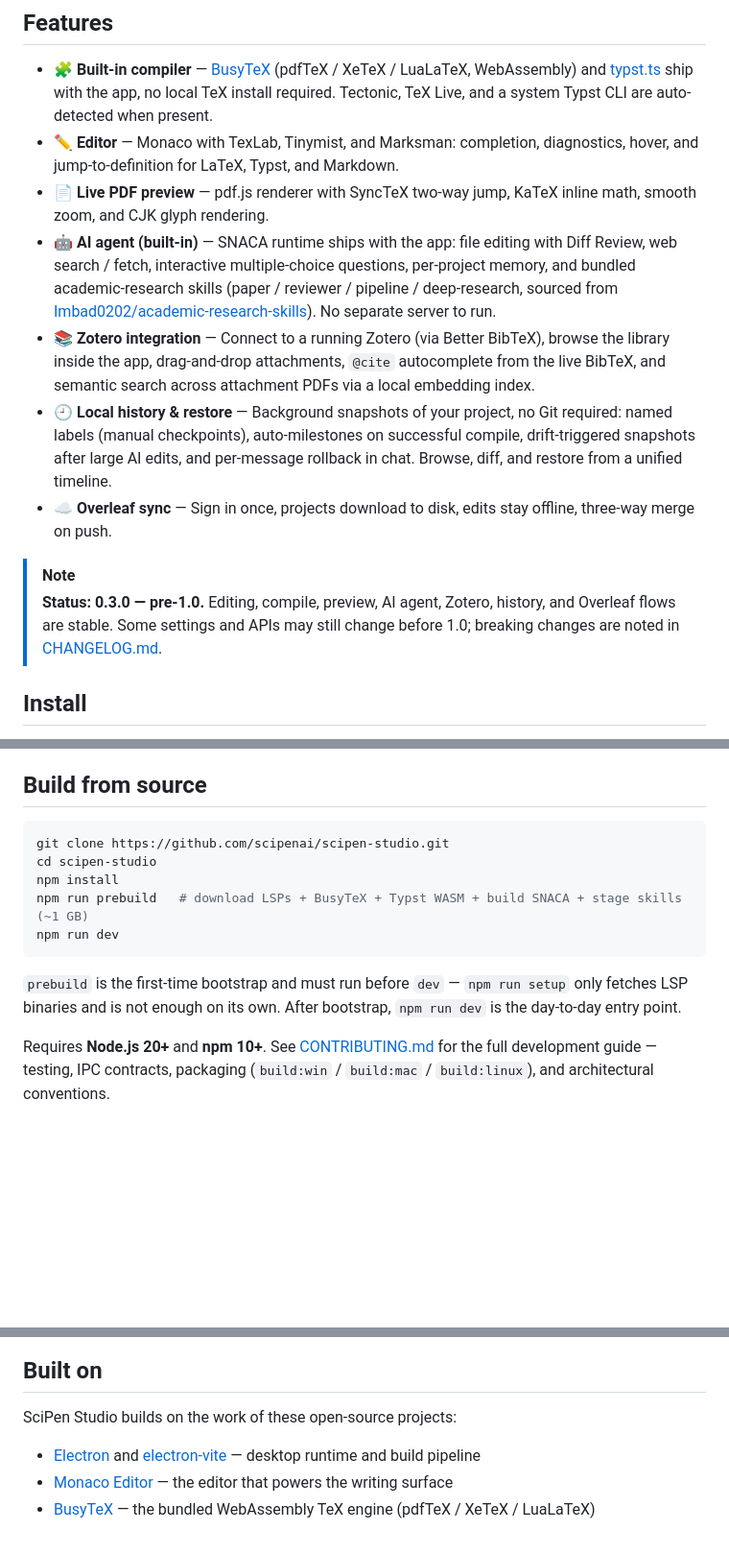
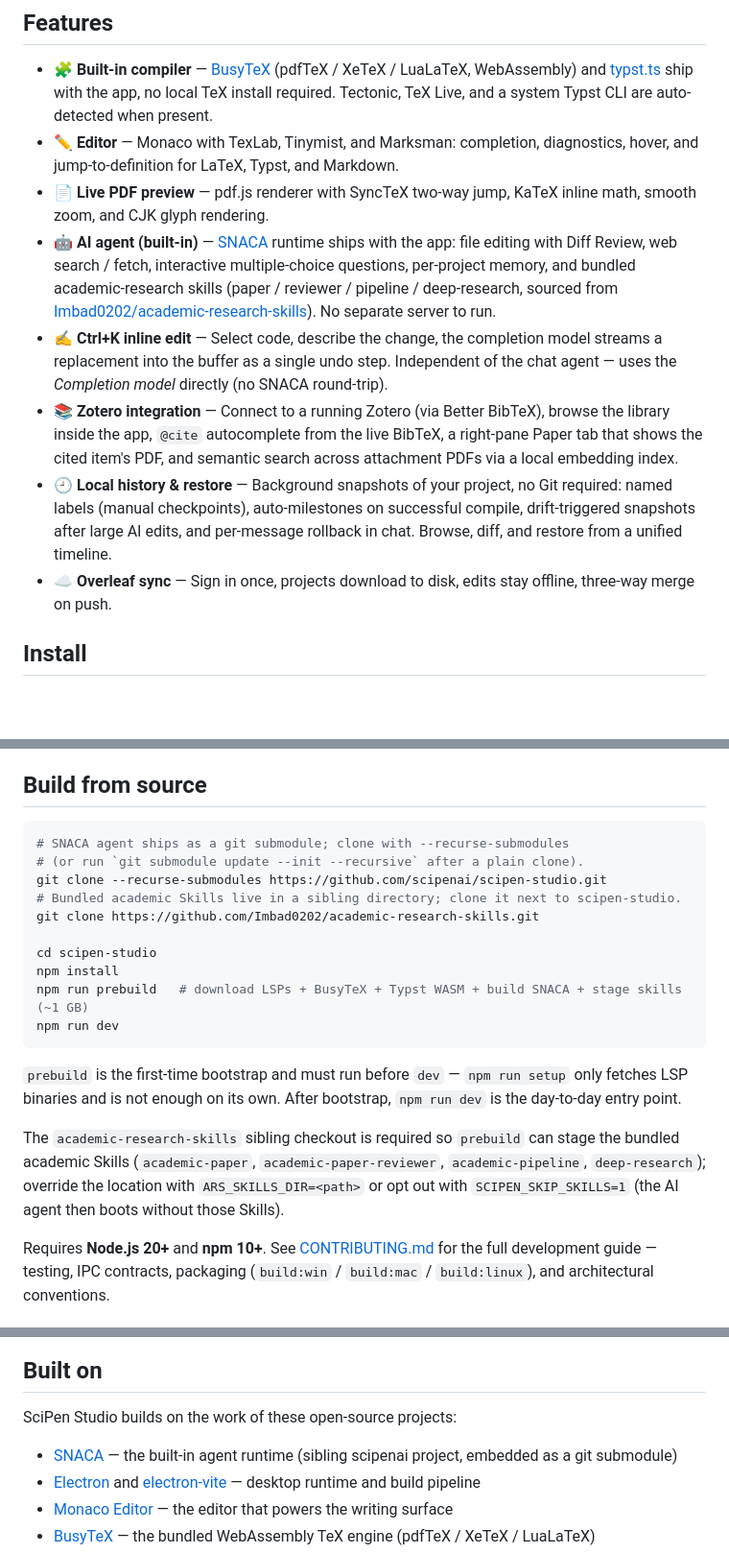
Before and after one commit to scipenai/scipen-studio, a Markdown page: README.md, 3 parts joined by grey strips. Shown at 96% size. Drawn GitHub-style; blank space fills up the shorter version.

````diff
--- a/README.md
+++ b/README.md
@@ -31,13 +31,11 @@
 - 🧩 **Built-in compiler** — [BusyTeX](https://github.com/busytex/busytex) (pdfTeX / XeTeX / LuaLaTeX, WebAssembly) and [typst.ts](https://github.com/Myriad-Dreamin/typst.ts) ship with the app, no local TeX install required. Tectonic, TeX Live, and a system Typst CLI are auto-detected when present.
 - ✏️ **Editor** — Monaco with TexLab, Tinymist, and Marksman: completion, diagnostics, hover, and jump-to-definition for LaTeX, Typst, and Markdown.
 - 📄 **Live PDF preview** — pdf.js renderer with SyncTeX two-way jump, KaTeX inline math, smooth zoom, and CJK glyph rendering.
-- 🤖 **AI agent (built-in)** — SNACA runtime ships with the app: file editing with Diff Review, web search / fetch, interactive multiple-choice questions, per-project memory, and bundled academic-research skills (paper / reviewer / pipeline / deep-research, sourced from [Imbad0202/academic-research-skills](https://github.com/Imbad0202/academic-research-skills)). No separate server to run.
-- 📚 **Zotero integration** — Connect to a running Zotero (via Better BibTeX), browse the library inside the app, drag-and-drop attachments, `@cite` autocomplete from the live BibTeX, and semantic search across attachment PDFs via a local embedding index.
+- 🤖 **AI agent (built-in)** — [SNACA](https://github.com/scipenai/snaca) runtime ships with the app: file editing with Diff Review, web search / fetch, interactive multiple-choice questions, per-project memory, and bundled academic-research skills (paper / reviewer / pipeline / deep-research, sourced from [Imbad0202/academic-research-skills](https://github.com/Imbad0202/academic-research-skills)). No separate server to run.
+- ✍️ **Ctrl+K inline edit** — Select code, describe the change, the completion model streams a replacement into the buffer as a single undo step. Independent of the chat agent — uses the *Completion model* directly (no SNACA round-trip).
+- 📚 **Zotero integration** — Connect to a running Zotero (via Better BibTeX), browse the library inside the app, `@cite` autocomplete from the live BibTeX, a right-pane Paper tab that shows the cited item's PDF, and semantic search across attachment PDFs via a local embedding index.
 - 🕘 **Local history & restore** — Background snapshots of your project, no Git required: named labels (manual checkpoints), auto-milestones on successful compile, drift-triggered snapshots after large AI edits, and per-message rollback in chat. Browse, diff, and restore from a unified timeline.
 - ☁️ **Overleaf sync** — Sign in once, projects download to disk, edits stay offline, three-way merge on push.
-
-> [!NOTE]
-> **Status: 0.3.0 — pre-1.0.** Editing, compile, preview, AI agent, Zotero, history, and Overleaf flows are stable. Some settings and APIs may still change before 1.0; breaking changes are noted in [CHANGELOG.md](CHANGELOG.md).
 
 ## Install
 
@@ -57,7 +55,12 @@ The AI assistant and Overleaf sync are optional — first launch needs no config
 ## Build from source
 
 ```bash
-git clone https://github.com/scipenai/scipen-studio.git
+# SNACA agent ships as a git submodule; clone with --recurse-submodules
+# (or run `git submodule update --init --recursive` after a plain clone).
+git clone --recurse-submodules https://github.com/scipenai/scipen-studio.git
+# Bundled academic Skills live in a sibling directory; clone it next to scipen-studio.
+git clone https://github.com/Imbad0202/academic-research-skills.git
+
 cd scipen-studio
 npm install
 npm run prebuild   # download LSPs + BusyTeX + Typst WASM + build SNACA + stage skills (~1 GB)
@@ -65,6 +68,8 @@ npm run dev
 ```
 
 `prebuild` is the first-time bootstrap and must run before `dev` — `npm run setup` only fetches LSP binaries and is not enough on its own. After bootstrap, `npm run dev` is the day-to-day entry point.
+
+The `academic-research-skills` sibling checkout is required so `prebuild` can stage the bundled academic Skills (`academic-paper`, `academic-paper-reviewer`, `academic-pipeline`, `deep-research`); override the location with `ARS_SKILLS_DIR=<path>` or opt out with `SCIPEN_SKIP_SKILLS=1` (the AI agent then boots without those Skills).
 
 Requires **Node.js 20+** and **npm 10+**. See [CONTRIBUTING.md](CONTRIBUTING.md) for the full development guide — testing, IPC contracts, packaging (`build:win` / `build:mac` / `build:linux`), and architectural conventions.
 
@@ -88,6 +93,7 @@ Requires **Node.js 20+** and **npm 10+**. See [CONTRIBUTING.md](CONTRIBUTING.md)
 
 SciPen Studio builds on the work of these open-source projects:
 
+- [SNACA](https://github.com/scipenai/snaca) — the built-in agent runtime (sibling scipenai project, embedded as a git submodule)
 - [Electron](https://www.electronjs.org/) and [electron-vite](https://electron-vite.org/) — desktop runtime and build pipeline
 - [Monaco Editor](https://microsoft.github.io/monaco-editor/) — the editor that powers the writing surface
 - [BusyTeX](https://github.com/busytex/busytex) — the bundled WebAssembly TeX engine (pdfTeX / XeTeX / LuaLaTeX)
````
Also changed, not shown: README.zh-CN.md (+12 -6 lines).
